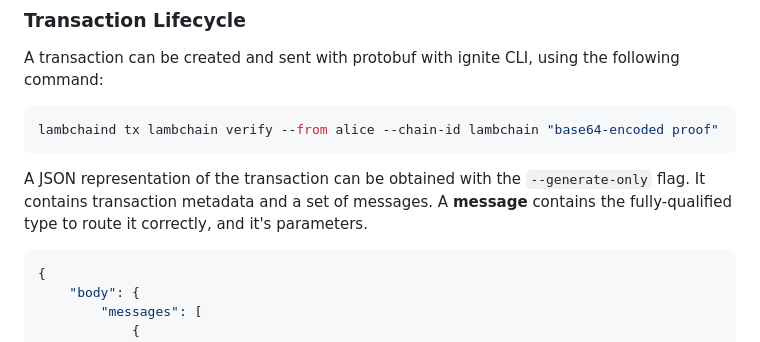
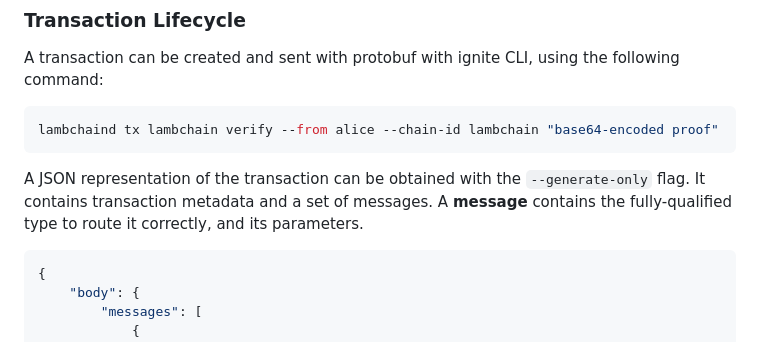
Before and after one commit to eminmtas/aligned_layer_tendermint, a Markdown page: README.md, the part around the change. Drawn GitHub-style.

Commit message:
Fix syntax mistake in README.md
Co-authored-by: GabrielSac <38444956+GabrielSac@users.noreply.github.com>

````diff
--- a/README.md
+++ b/README.md
@@ -83,7 +83,7 @@ A transaction can be created and sent with protobuf with ignite CLI, using the f
 lambchaind tx lambchain verify --from alice --chain-id lambchain "base64-encoded proof"
 ```
 
-A JSON representation of the transaction can be obtained with the `--generate-only` flag. It contains transaction metadata and a set of messages. A **message** contains the fully-qualified type to route it correctly, and it's parameters.
+A JSON representation of the transaction can be obtained with the `--generate-only` flag. It contains transaction metadata and a set of messages. A **message** contains the fully-qualified type to route it correctly, and its parameters.
 
 ```json
 {
````
